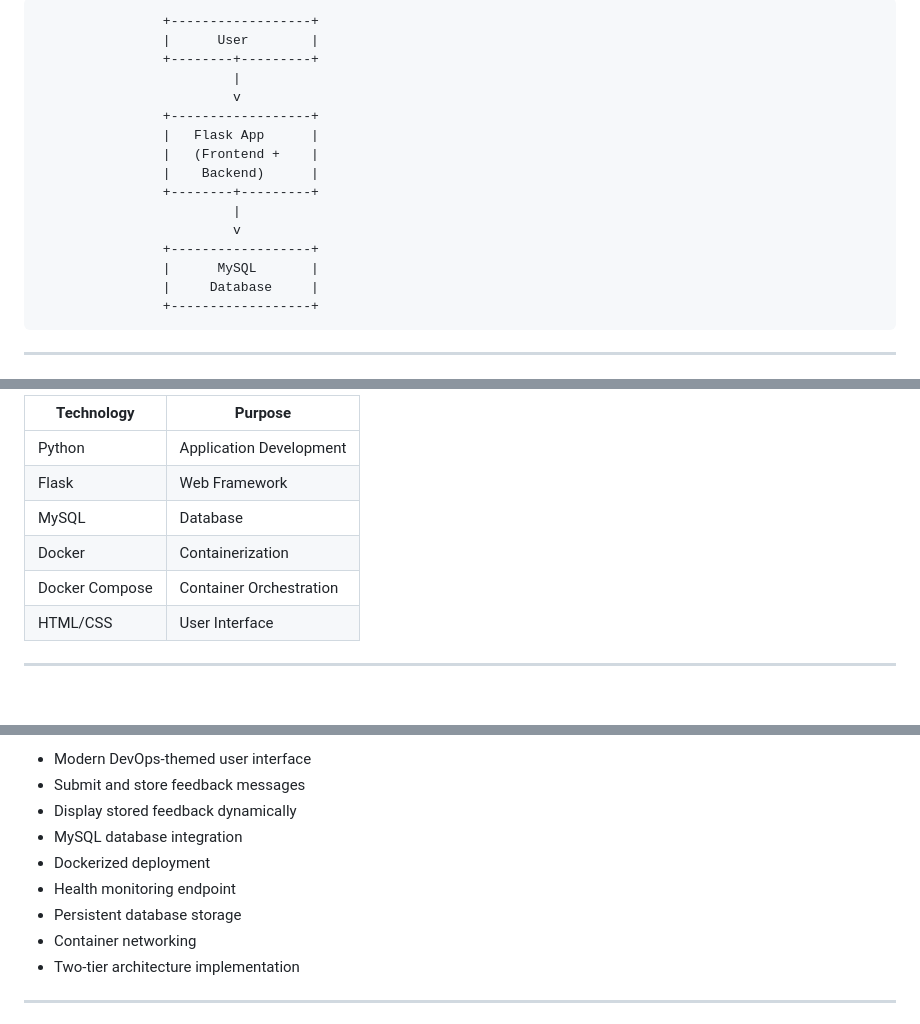
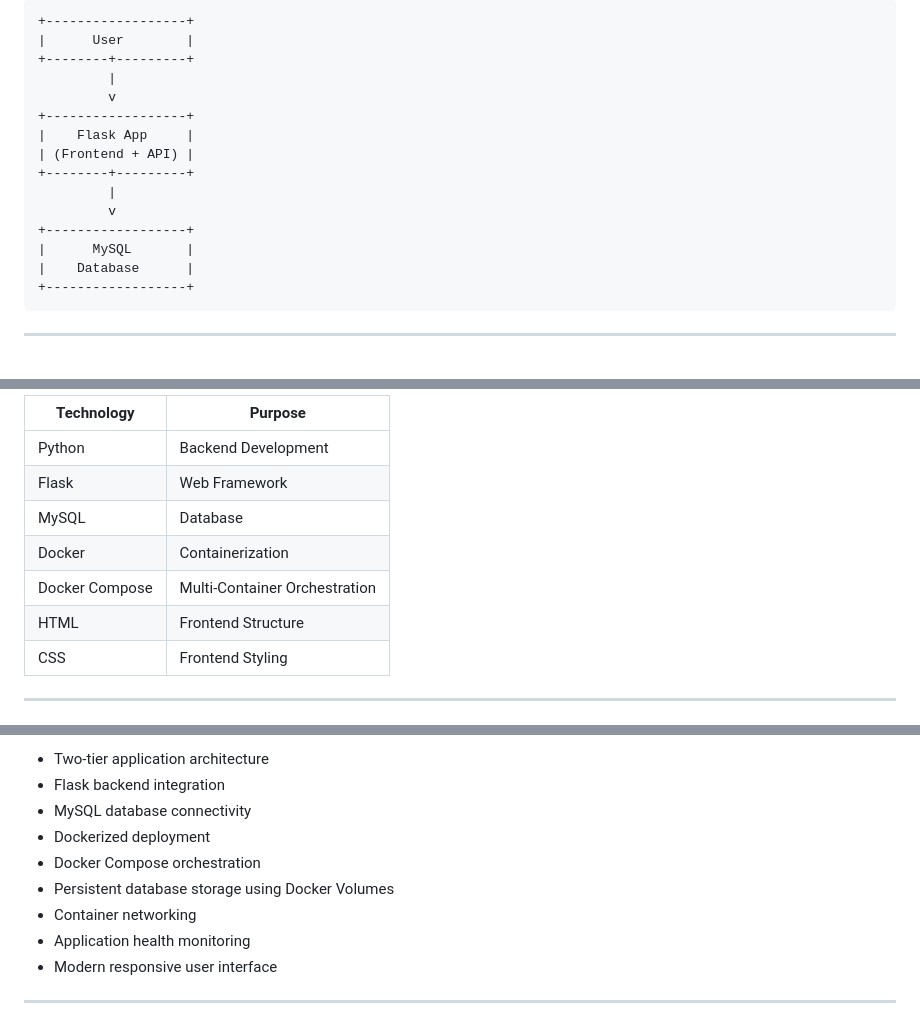
Before and after one commit to shamelsk/devops-feedback-portal, a Markdown page: README.md, 3 parts joined by grey strips. GitHub-like rendering.

````diff
--- a/README.md
+++ b/README.md
@@ -23,21 +14,20 @@ The project is designed to showcase practical DevOps concepts including:
 
 ```text
-                +------------------+
-                |      User        |
-                +--------+---------+
-                         |
-                         v
-                +------------------+
-                |   Flask App      |
-                |   (Frontend +    |
-                |    Backend)      |
-                +--------+---------+
-                         |
-                         v
-                +------------------+
-                |      MySQL       |
-                |     Database     |
-                +------------------+
++------------------+
+|      User        |
++--------+---------+
+         |
+         v
++------------------+
+|    Flask App     |
+| (Frontend + API) |
++--------+---------+
+         |
+         v
++------------------+
+|      MySQL       |
+|    Database      |
++------------------+
 ```
 
 ---
@@ -46,12 +36,13 @@ The project is designed to showcase practical DevOps concepts including:
 
-| Technology     | Purpose                 |
-| -------------- | ----------------------- |
-| Python         | Application Development |
-| Flask          | Web Framework           |
-| MySQL          | Database                |
-| Docker         | Containerization        |
-| Docker Compose | Container Orchestration |
-| HTML/CSS       | User Interface          |
+| Technology     | Purpose                       |
+| -------------- | ----------------------------- |
+| Python         | Backend Development           |
+| Flask          | Web Framework                 |
+| MySQL          | Database                      |
+| Docker         | Containerization              |
+| Docker Compose | Multi-Container Orchestration |
+| HTML           | Frontend Structure            |
+| CSS            | Frontend Styling              |
 
 ---
 
@@ -59,13 +50,13 @@ The project is designed to showcase practical DevOps concepts including:
 
-* Modern DevOps-themed user interface
-* Submit and store feedback messages
-* Display stored feedback dynamically
-* MySQL database integration
+* Two-tier application architecture
+* Flask backend integration
+* MySQL database connectivity
 * Dockerized deployment
-* Health monitoring endpoint
-* Persistent database storage
+* Docker Compose orchestration
+* Persistent database storage using Docker Volumes
 * Container networking
-* Two-tier architecture implementation
+* Application health monitoring
+* Modern responsive user interface
 
 ---
 
````
Also changed, not shown: other parts of README.md (+88 -90 lines).
